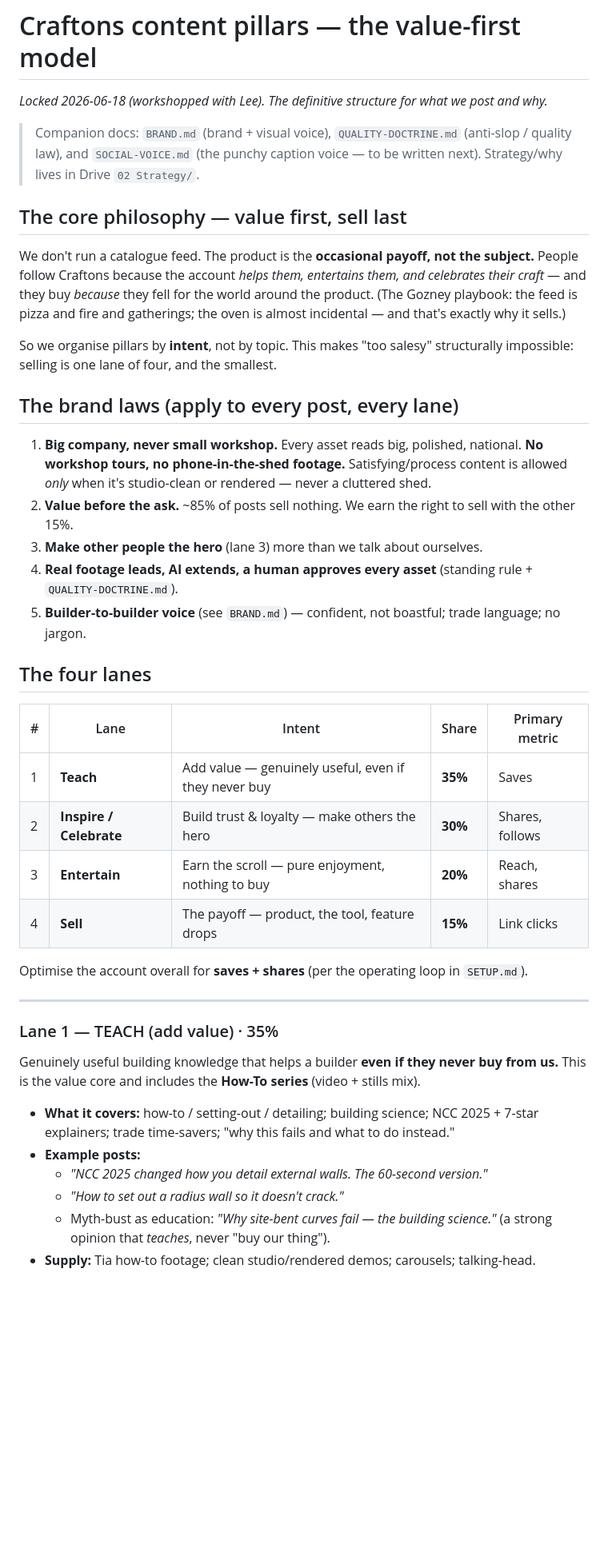
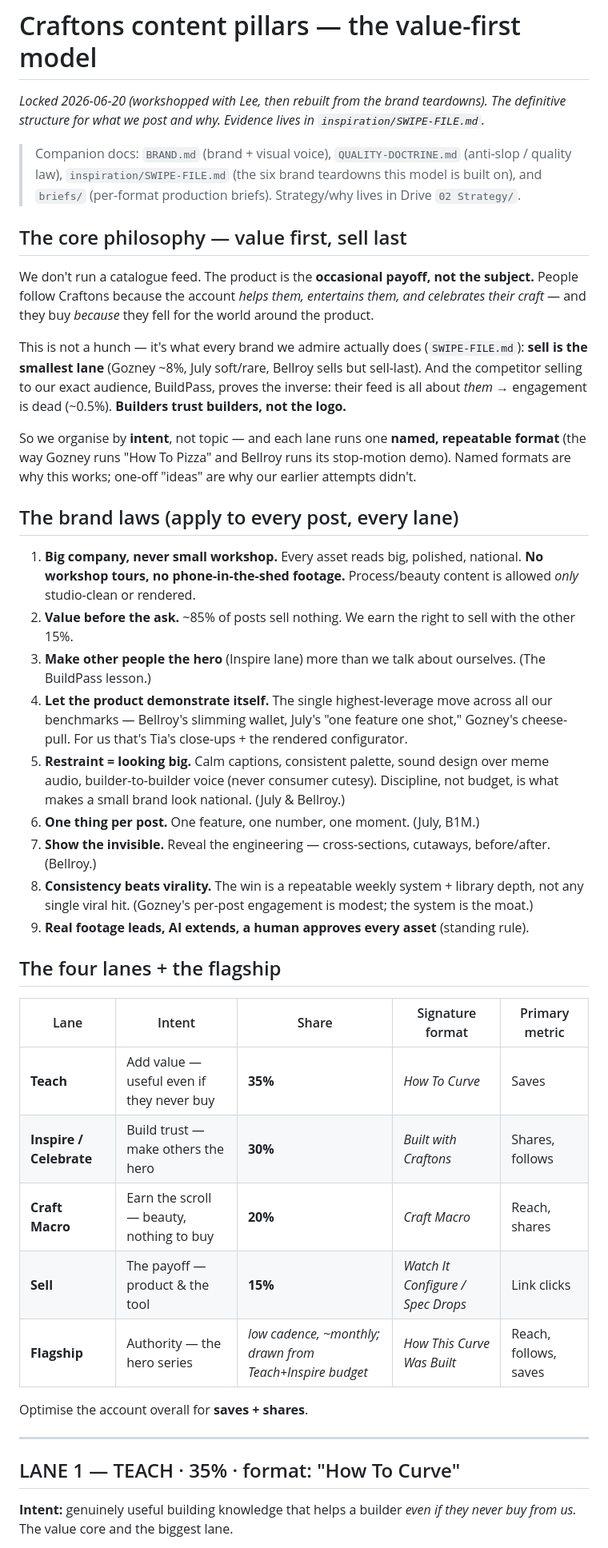
Before and after one commit to leepatt/marketing, a Markdown page: CONTENT-PILLARS.md, the part around one of its changes. Shown at 80% size. Drawn GitHub-style; blank space fills up the shorter version.

```diff
--- a/CONTENT-PILLARS.md
+++ b/CONTENT-PILLARS.md
@@ -1,54 +1,62 @@
 # Craftons content pillars — the value-first model
 
-_Locked 2026-06-18 (workshopped with Lee). The definitive structure for what we post and why._
+_Locked 2026-06-20 (workshopped with Lee, then rebuilt from the brand teardowns). The definitive
+structure for what we post and why. Evidence lives in `inspiration/SWIPE-FILE.md`._
 
 > Companion docs: `BRAND.md` (brand + visual voice), `QUALITY-DOCTRINE.md` (anti-slop / quality
-> law), and `SOCIAL-VOICE.md` (the punchy caption voice — to be written next). Strategy/why lives
-> in Drive `02 Strategy/`.
+> law), `inspiration/SWIPE-FILE.md` (the six brand teardowns this model is built on), and
+> `briefs/` (per-format production briefs). Strategy/why lives in Drive `02 Strategy/`.
 
 ## The core philosophy — value first, sell last
 
 We don't run a catalogue feed. The product is the **occasional payoff, not the subject.** People
 follow Craftons because the account *helps them, entertains them, and celebrates their craft* —
-and they buy *because* they fell for the world around the product. (The Gozney playbook: the feed
-is pizza and fire and gatherings; the oven is almost incidental — and that's exactly why it sells.)
+and they buy *because* they fell for the world around the product.
 
-So we organise pillars by **intent**, not by topic. This makes "too salesy" structurally
-impossible: selling is one lane of four, and the smallest.
+This is not a hunch — it's what every brand we admire actually does (`SWIPE-FILE.md`):
+**sell is the smallest lane** (Gozney ~8%, July soft/rare, Bellroy sells but sell-last). And the
+competitor selling to our exact audience, BuildPass, proves the inverse: their feed is all about
+*them* → engagement is dead (~0.5%). **Builders trust builders, not the logo.**
+
+So we organise by **intent**, not topic — and each lane runs one **named, repeatable format**
+(the way Gozney runs "How To Pizza" and Bellroy runs its stop-motion demo). Named formats are why
+this works; one-off "ideas" are why our earlier attempts didn't.
 
 ## The brand laws (apply to every post, every lane)
 
 1. **Big company, never small workshop.** Every asset reads big, polished, national. **No workshop
-   tours, no phone-in-the-shed footage.** Satisfying/process content is allowed *only* when it's
-   studio-clean or rendered — never a cluttered shed.
+   tours, no phone-in-the-shed footage.** Process/beauty content is allowed *only* studio-clean or
+   rendered.
 2. **Value before the ask.** ~85% of posts sell nothing. We earn the right to sell with the other 15%.
-3. **Make other people the hero** (lane 3) more than we talk about ourselves.
-4. **Real footage leads, AI extends, a human approves every asset** (standing rule + `QUALITY-DOCTRINE.md`).
-5. **Builder-to-builder voice** (see `BRAND.md`) — confident, not boastful; trade language; no jargon.
+3. **Make other people the hero** (Inspire lane) more than we talk about ourselves. (The BuildPass lesson.)
+4. **Let the product demonstrate itself.** The single highest-leverage move across all our
+   benchmarks — Bellroy's slimming wallet, July's "one feature one shot," Gozney's cheese-pull.
+   For us that's Tia's close-ups + the rendered configurator.
+5. **Restraint = looking big.** Calm captions, consistent palette, sound design over meme audio,
+   builder-to-builder voice (never consumer cutesy). Discipline, not budget, is what makes a small
+   brand look national. (July & Bellroy.)
+6. **One thing per post.** One feature, one number, one moment. (July, B1M.)
+7. **Show the invisible.** Reveal the engineering — cross-sections, cutaways, before/after. (Bellroy.)
+8. **Consistency beats virality.** The win is a repeatable weekly system + library depth, not any
+   single viral hit. (Gozney's per-post engagement is modest; the system is the moat.)
+9. **Real footage leads, AI extends, a human approves every asset** (standing rule).
 
-## The four lanes
+## The four lanes + the flagship
 
-| # | Lane | Intent | Share | Primary metric |
-|---|------|--------|-------|----------------|
-| 1 | **Teach** | Add value — genuinely useful, even if they never buy | **35%** | Saves |
-| 2 | **Inspire / Celebrate** | Build trust & loyalty — make others the hero | **30%** | Shares, follows |
-| 3 | **Entertain** | Earn the scroll — pure enjoyment, nothing to buy | **20%** | Reach, shares |
-| 4 | **Sell** | The payoff — product, the tool, feature drops | **15%** | Link clicks |
+| Lane | Intent | Share | Signature format | Primary metric |
+|------|--------|-------|------------------|----------------|
+| **Teach** | Add value — useful even if they never buy | **35%** | *How To Curve* | Saves |
+| **Inspire / Celebrate** | Build trust — make others the hero | **30%** | *Built with Craftons* | Shares, follows |
+| **Craft Macro** | Earn the scroll — beauty, nothing to buy | **20%** | *Craft Macro* | Reach, shares |
+| **Sell** | The payoff — product & the tool | **15%** | *Watch It Configure / Spec Drops* | Link clicks |
+| **Flagship** | Authority — the hero series | *low cadence, ~monthly; drawn from Teach+Inspire budget* | *How This Curve Was Built* | Reach, follows, saves |
 
-Optimise the account overall for **saves + shares** (per the operating loop in `SETUP.md`).
+Optimise the account overall for **saves + shares**.
 
 ---
 
-### Lane 1 — TEACH (add value) · 35%
-Genuinely useful building knowledge that helps a builder **even if they never buy from us.** This
-is the value core and includes the **How-To series** (video + stills mix).
+## LANE 1 — TEACH · 35% · format: "How To Curve"
 
-- **What it covers:** how-to / setting-out / detailing; building science; NCC 2025 + 7-star
-  explainers; trade time-savers; "why this fails and what to do instead."
-- **Example posts:**
-  - *"NCC 2025 changed how you detail external walls. The 60-second version."*
-  - *"How to set out a radius wall so it doesn't crack."*
-  - Myth-bust as education: *"Why site-bent curves fail — the building science."* (a strong
-    opinion that *teaches*, never "buy our thing").
-- **Supply:** Tia how-to footage; clean studio/rendered demos; carousels; talking-head.
+**Intent:** genuinely useful building knowledge that helps a builder *even if they never buy from
+us.* The value core and the biggest lane.
 
```
Also changed, not shown: other parts of CONTENT-PILLARS.md (+139 -51 lines).
